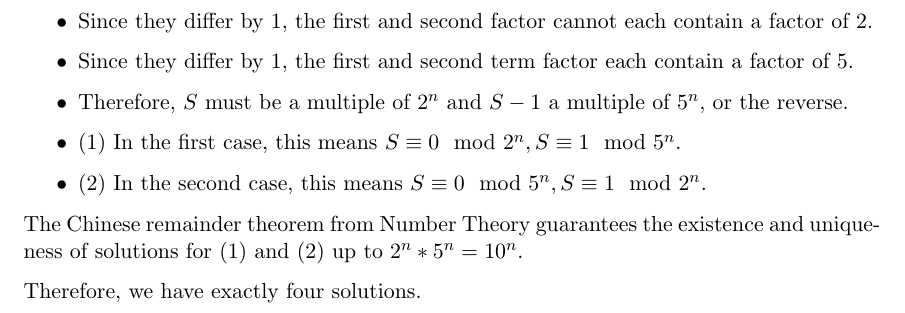
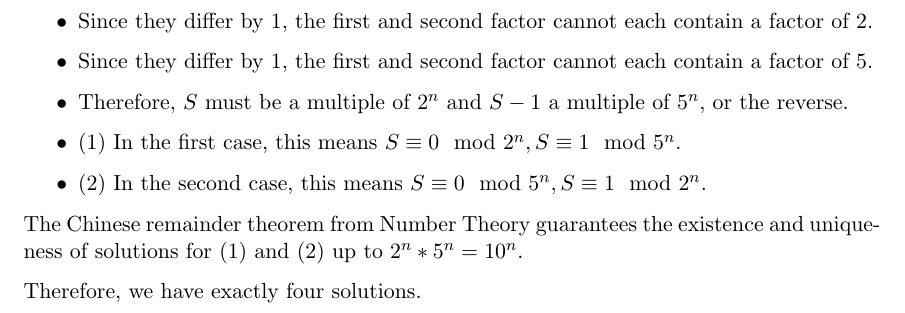
Before and after one commit to fettermania/mathnotes, a LaTeX document (endings/endings-solution.tex): part of page 7 of 7, cut so that both start at the same text. Compiled offline with pdfLaTeX.

Commit message:
Small correction to endings solution 4

```diff
--- a/endings/endings-solution.tex
+++ b/endings/endings-solution.tex
@@ -210,7 +210,7 @@ We want to prove that there are exactly four unique solutions to $S^2 - S = S(S-
 \item If $S(S-1) = 0$, then $S = 0$ or $S = 1$.  This yields our two static solutions.
 \item Otherwise, $S(S-1)$ when factorized, must contain $2^n$ and $5^n$ if $10^n$ divides it.
 \item Since they differ by 1, the first and second factor cannot each contain a factor of 2.
-\item Since they differ by 1, the first and second term factor each contain a factor of 5.
+\item  Since they differ by 1, the first and second factor cannot each contain a factor of 5.
 \item Therefore, $S$ must be a multiple of $2^n$ and $S-1$ a multiple of $5^n$, or the reverse.
 \item (1) In the first case, this means $S \equiv 0 \mod 2^n, S \equiv 1 \mod 5^n$.
 \item (2) In the second case, this means $S \equiv 0 \mod 5^n, S \equiv 1 \mod 2^n$.
```
Also changed, not shown: endings/endings-solution.pdf, endings/endings-solution.tex (3 more changed lines).
